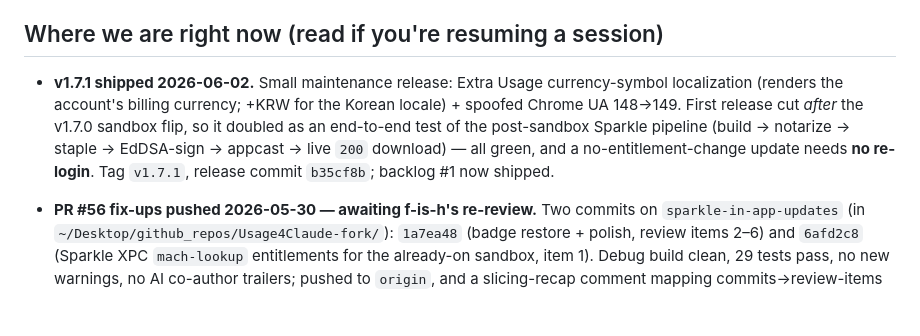
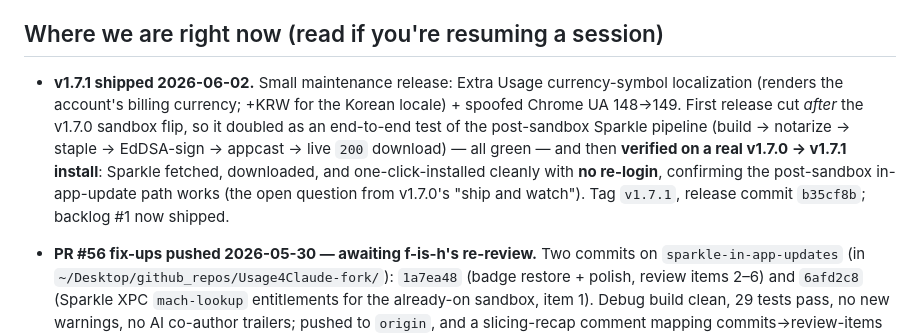
Before and after one commit to arcanii/Usage4Claude-Arcanii, a Markdown page: docs/HANDOVER.md, the part around the change. GitHub-like rendering; blank space fills up the shorter version.

Commit message:
docs: confirm Sparkle update verified on a real v1.7.0->v1.7.1 install
Co-Authored-By: Claude Opus 4.8 (1M context) <noreply@anthropic.com>

```diff
--- a/docs/HANDOVER.md
+++ b/docs/HANDOVER.md
@@ -15,7 +15,7 @@ A macOS menu bar app that polls the **private** `claude.ai/api/organizations/<id
 
 ## Where we are right now (read if you're resuming a session)
 
-- **v1.7.1 shipped 2026-06-02.** Small maintenance release: Extra Usage currency-symbol localization (renders the account's billing currency; +KRW for the Korean locale) + spoofed Chrome UA 148→149. First release cut *after* the v1.7.0 sandbox flip, so it doubled as an end-to-end test of the post-sandbox Sparkle pipeline (build → notarize → staple → EdDSA-sign → appcast → live `200` download) — all green, and a no-entitlement-change update needs **no re-login**. Tag `v1.7.1`, release commit `b35cf8b`; backlog #1 now shipped.
+- **v1.7.1 shipped 2026-06-02.** Small maintenance release: Extra Usage currency-symbol localization (renders the account's billing currency; +KRW for the Korean locale) + spoofed Chrome UA 148→149. First release cut *after* the v1.7.0 sandbox flip, so it doubled as an end-to-end test of the post-sandbox Sparkle pipeline (build → notarize → staple → EdDSA-sign → appcast → live `200` download) — all green — and then **verified on a real v1.7.0 → v1.7.1 install**: Sparkle fetched, downloaded, and one-click-installed cleanly with **no re-login**, confirming the post-sandbox in-app-update path works (the open question from v1.7.0's "ship and watch"). Tag `v1.7.1`, release commit `b35cf8b`; backlog #1 now shipped.
 
 - **PR #56 fix-ups pushed 2026-05-30 — awaiting f-is-h's re-review.** Two commits on `sparkle-in-app-updates` (in `~/Desktop/github_repos/Usage4Claude-fork/`): `1a7ea48` (badge restore + polish, review items 2–6) and `6afd2c8` (Sparkle XPC `mach-lookup` entitlements for the already-on sandbox, item 1). Debug build clean, 29 tests pass, no new warnings, no AI co-author trailers; pushed to `origin`, and a slicing-recap comment mapping commits→review-items is on the PR ([issuecomment-4581272906](https://github.com/f-is-h/Usage4Claude/pull/56#issuecomment-4581272906)). PR body reframed + trimmed by Bryan 2026-05-30 (dropped the standalone "App Sandbox" and Sparkle-release-mirror points). **Now waiting on f-is-h's review.** **Next:** *draft* any reply for Bryan to post — never comment on the PR directly (see the gotcha below). Code-truth notes that bit during the work: the badge helpers (`createRainbowText`/`createBadgeIcon`/`addBadgeToImage`) were never deleted by the PR — only their call sites — so restoring was re-wiring, not un-deletion; `L.Update.okButton` was kept (reused generically by diagnostics); upstream ships **6** locales as `.strings` (not 5 / `.xcstrings`); the entitlements omit the App Group (upstream has no widget), and `network.client` was already granted via `ENABLE_OUTGOING_NETWORK_CONNECTIONS`, so the lone real sandbox blocker was the Sparkle mach-lookup exception.
 
```
